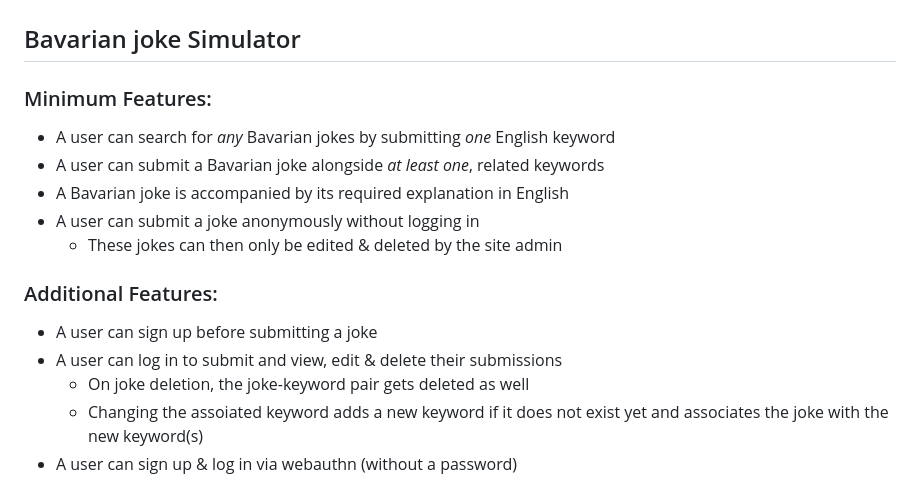
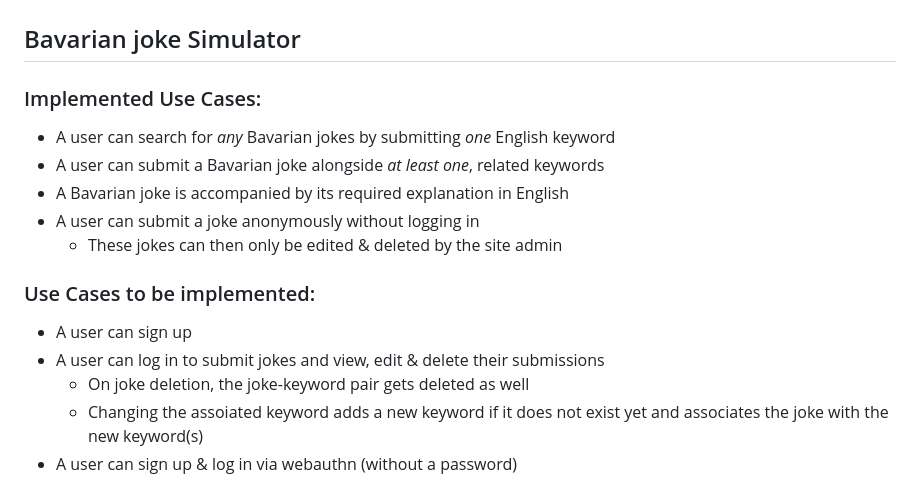
Before and after one commit to SturmDerLiebe/bavarian_joke_generator, a Markdown page: database/database_model.md, the part around one of its changes. Drawn GitHub-style.

Commit message:
Doc(Database): Let users sign up without a joke submission

```diff
--- a/database/database_model.md
+++ b/database/database_model.md
@@ -1,14 +1,14 @@
 # Database Model
 ## Bavarian joke Simulator
-### Minimum Features:
+### Implemented Use Cases:
 - A user can search for *any* Bavarian jokes by submitting *one* English keyword
 - A user can submit a Bavarian joke alongside _at least one_, related keywords
 - A Bavarian joke is accompanied by its required explanation in English
 - A user can submit a joke anonymously without logging in
     - These jokes can then only be edited & deleted by the site admin
-### Additional Features:
-- A user can sign up before submitting a joke
-- A user can log in to submit and view, edit & delete their submissions
+### Use Cases to be implemented:
+- A user can sign up
+- A user can log in to submit jokes and view, edit & delete their submissions
     - On joke deletion, the joke-keyword pair gets deleted as well
     - Changing the assoiated keyword adds a new keyword if it does not exist yet and associates the joke with the new keyword(s)
 - A user can sign up & log in  via webauthn (without a password)
```
Also changed, not shown: other parts of database/database_model.md (+1 -1 lines).
